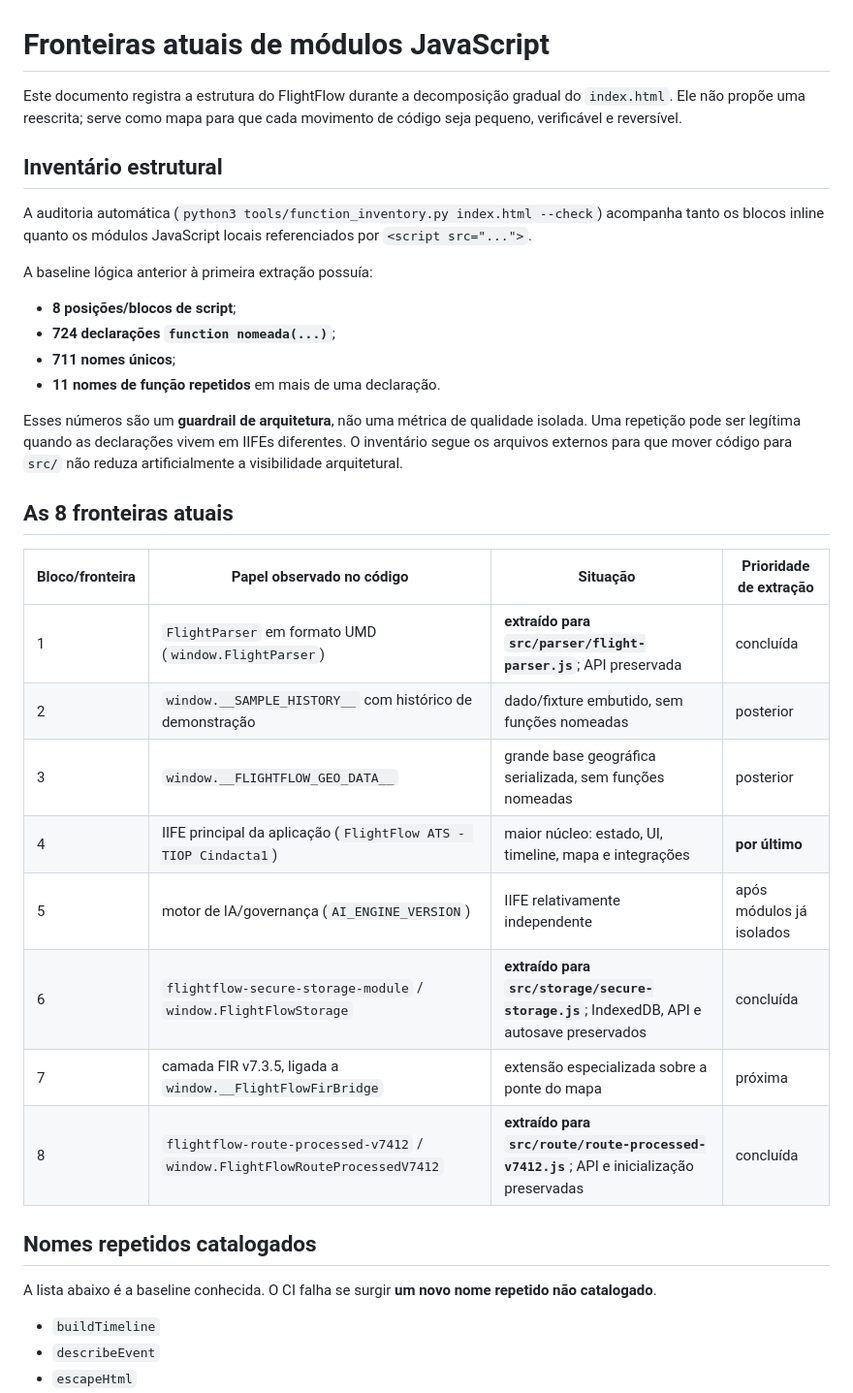
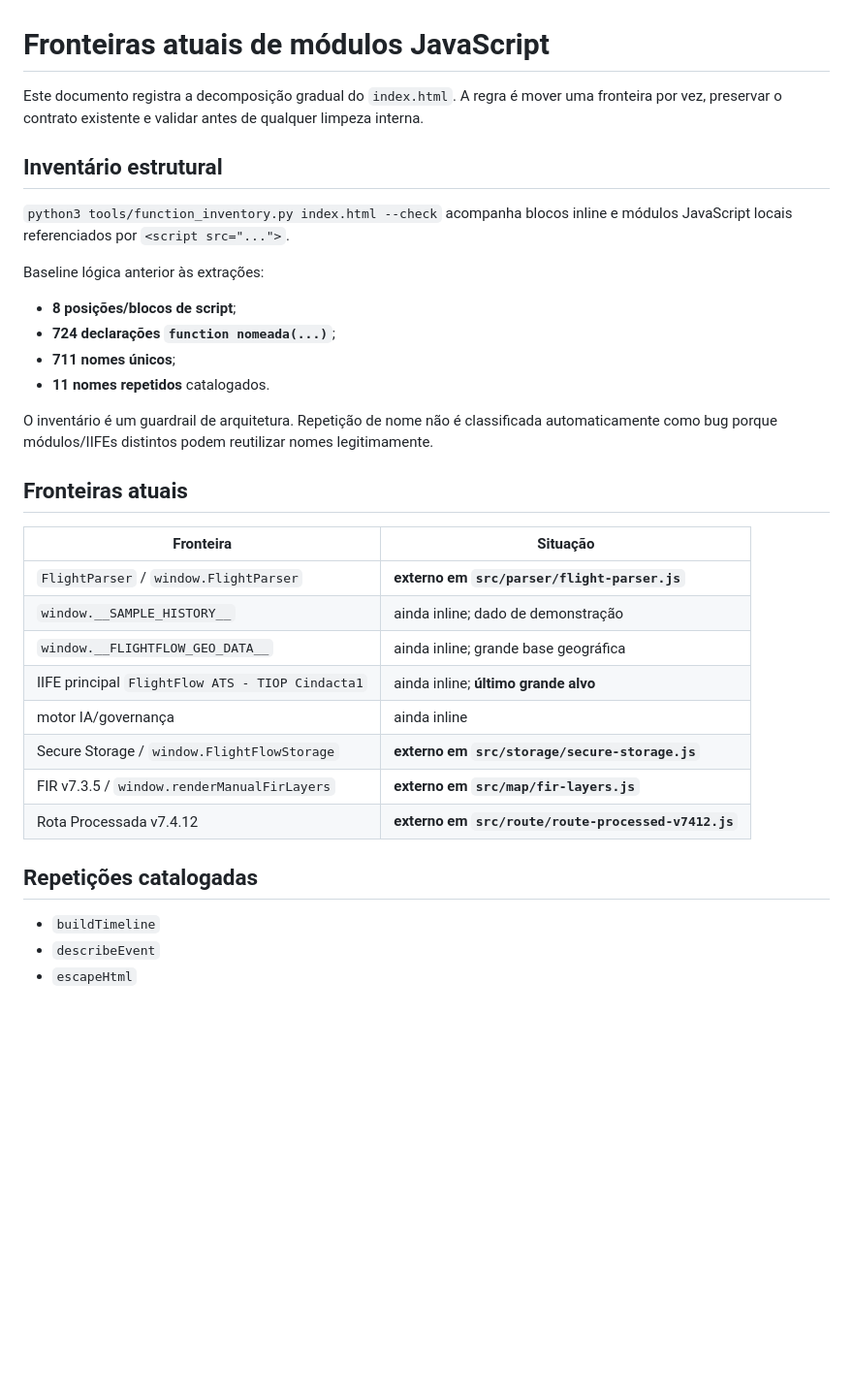
Before and after one commit to ricksir/flightflow-ats, a Markdown page: docs/MODULE-BOUNDARIES.md, the part around one of its changes. Shown at 97% size. Drawn GitHub-style; blank space fills up the shorter version.

```diff
--- a/docs/MODULE-BOUNDARIES.md
+++ b/docs/MODULE-BOUNDARIES.md
@@ -1,36 +1,34 @@
 # Fronteiras atuais de módulos JavaScript
 
-Este documento registra a estrutura do FlightFlow durante a decomposição gradual do `index.html`. Ele não propõe uma reescrita; serve como mapa para que cada movimento de código seja pequeno, verificável e reversível.
+Este documento registra a decomposição gradual do `index.html`. A regra é mover uma fronteira por vez, preservar o contrato existente e validar antes de qualquer limpeza interna.
 
 ## Inventário estrutural
 
-A auditoria automática (`python3 tools/function_inventory.py index.html --check`) acompanha tanto os blocos inline quanto os módulos JavaScript locais referenciados por `<script src="...">`.
+`python3 tools/function_inventory.py index.html --check` acompanha blocos inline e módulos JavaScript locais referenciados por `<script src="...">`.
 
-A baseline lógica anterior à primeira extração possuía:
+Baseline lógica anterior às extrações:
 
 - **8 posições/blocos de script**;
 - **724 declarações `function nomeada(...)`**;
 - **711 nomes únicos**;
-- **11 nomes de função repetidos** em mais de uma declaração.
+- **11 nomes repetidos** catalogados.
 
-Esses números são um **guardrail de arquitetura**, não uma métrica de qualidade isolada. Uma repetição pode ser legítima quando as declarações vivem em IIFEs diferentes. O inventário segue os arquivos externos para que mover código para `src/` não reduza artificialmente a visibilidade arquitetural.
+O inventário é um guardrail de arquitetura. Repetição de nome não é classificada automaticamente como bug porque módulos/IIFEs distintos podem reutilizar nomes legitimamente.
 
-## As 8 fronteiras atuais
+## Fronteiras atuais
 
-| Bloco/fronteira | Papel observado no código | Situação | Prioridade de extração |
-|---|---|---|---|
-| 1 | `FlightParser` em formato UMD (`window.FlightParser`) | **extraído para `src/parser/flight-parser.js`**; API preservada | concluída |
-| 2 | `window.__SAMPLE_HISTORY__` com histórico de demonstração | dado/fixture embutido, sem funções nomeadas | posterior |
-| 3 | `window.__FLIGHTFLOW_GEO_DATA__` | grande base geográfica serializada, sem funções nomeadas | posterior |
-| 4 | IIFE principal da aplicação (`FlightFlow ATS - TIOP Cindacta1`) | maior núcleo: estado, UI, timeline, mapa e integrações | **por último** |
-| 5 | motor de IA/governança (`AI_ENGINE_VERSION`) | IIFE relativamente independente | após módulos já isolados |
-| 6 | `flightflow-secure-storage-module` / `window.FlightFlowStorage` | **extraído para `src/storage/secure-storage.js`**; IndexedDB, API e autosave preservados | concluída |
-| 7 | camada FIR v7.3.5, ligada a `window.__FlightFlowFirBridge` | extensão especializada sobre a ponte do mapa | próxima |
-| 8 | `flightflow-route-processed-v7412` / `window.FlightFlowRouteProcessedV7412` | **extraído para `src/route/route-processed-v7412.js`**; API e inicialização preservadas | concluída |
+| Fronteira | Situação |
+|---|---|
+| `FlightParser` / `window.FlightParser` | **externo em `src/parser/flight-parser.js`** |
+| `window.__SAMPLE_HISTORY__` | ainda inline; dado de demonstração |
+| `window.__FLIGHTFLOW_GEO_DATA__` | ainda inline; grande base geográfica |
+| IIFE principal `FlightFlow ATS - TIOP Cindacta1` | ainda inline; **último grande alvo** |
+| motor IA/governança | ainda inline |
+| Secure Storage / `window.FlightFlowStorage` | **externo em `src/storage/secure-storage.js`** |
+| FIR v7.3.5 / `window.renderManualFirLayers` | **externo em `src/map/fir-layers.js`** |
+| Rota Processada v7.4.12 | **externo em `src/route/route-processed-v7412.js`** |
 
-## Nomes repetidos catalogados
-
-A lista abaixo é a baseline conhecida. O CI falha se surgir **um novo nome repetido não catalogado**.
+## Repetições catalogadas
 
 - `buildTimeline`
 - `describeEvent`
```
Also changed, not shown: other parts of docs/MODULE-BOUNDARIES.md (+34 -65 lines).
